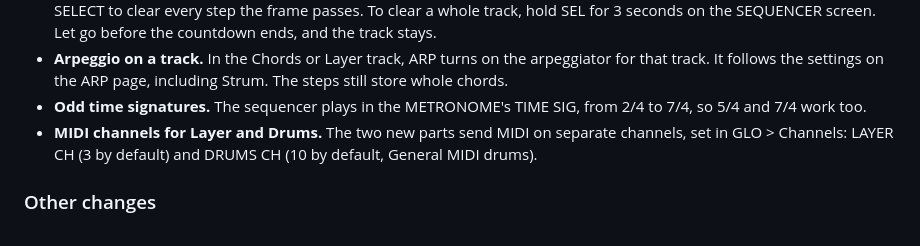
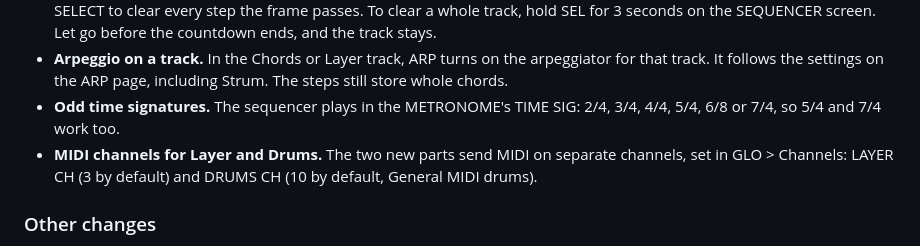
Before and after one commit to FicusFicusov/CoralFlower, a Markdown page: docs/releases/0.3.md, the part around the change. Drawn GitHub-style.

Commit message:
Release notes 0.3: TIME SIG lists 6/8, as the screen shows it
The notes said "from 2/4 to 7/4"; the six-beat setting reads 6/8. The
published GitHub release v0.3 carries the same fix.

Co-Authored-By: Claude Opus 5.5 <noreply@anthropic.com>

```diff
--- a/docs/releases/0.3.md
+++ b/docs/releases/0.3.md
@@ -35,7 +35,8 @@ them as a song.
   screen. Let go before the countdown ends, and the track stays.
 - **Arpeggio on a track.** In the Chords or Layer track, ARP turns on the arpeggiator for that track. It follows the
   settings on the ARP page, including Strum. The steps still store whole chords.
-- **Odd time signatures.** The sequencer plays in the METRONOME's TIME SIG, from 2/4 to 7/4, so 5/4 and 7/4 work too.
+- **Odd time signatures.** The sequencer plays in the METRONOME's TIME SIG: 2/4, 3/4, 4/4, 5/4, 6/8 or 7/4, so
+  5/4 and 7/4 work too.
 - **MIDI channels for Layer and Drums.** The two new parts send MIDI on separate channels, set in GLO > Channels:
   LAYER CH (3 by default) and DRUMS CH (10 by default, General MIDI drums).
 
```
